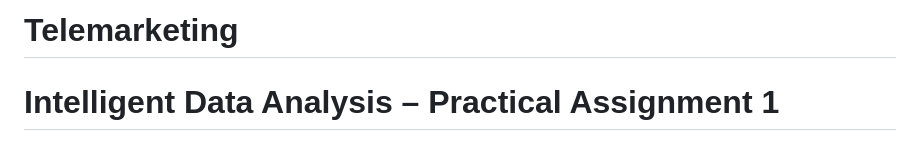
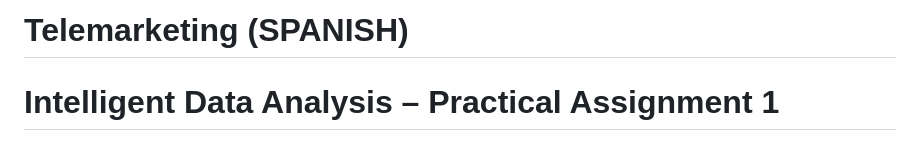
Before and after one commit to gsc96/Telemarketing, a Markdown page: README.md, the part around the change. Drawn GitHub-style.

```diff
--- a/README.md
+++ b/README.md
@@ -1,4 +1,4 @@
-# Telemarketing
+# Telemarketing (SPANISH)
 
 # Intelligent Data Analysis – Practical Assignment 1
 
```
